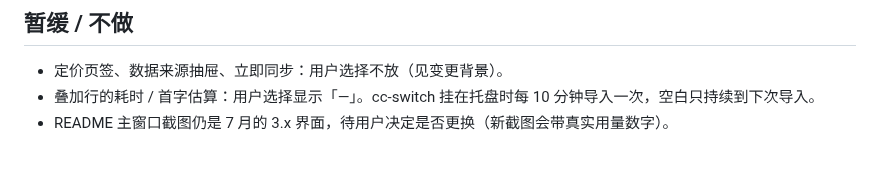
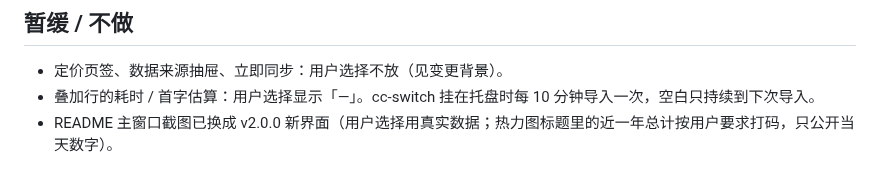
Before and after one commit to Eureka0w0v0/cc-usage, a Markdown page: docs/specs/2026-10-15-主窗口升级-cc-switch-v4-用量页.md, the part around the change. GitHub-like rendering.

Commit message:
docs(readme): 主窗口截图换成 v2.0.0 新界面（真实数据，热力图年度总计已打码）

```diff
--- a/docs/specs/2026-10-15-主窗口升级-cc-switch-v4-用量页.md
+++ b/docs/specs/2026-10-15-主窗口升级-cc-switch-v4-用量页.md
@@ -63,4 +63,4 @@
 ## 暂缓 / 不做
 - 定价页签、数据来源抽屉、立即同步：用户选择不放（见变更背景）。
 - 叠加行的耗时 / 首字估算：用户选择显示「—」。cc-switch 挂在托盘时每 10 分钟导入一次，空白只持续到下次导入。
-- README 主窗口截图仍是 7 月的 3.x 界面，待用户决定是否更换（新截图会带真实用量数字）。
+- README 主窗口截图已换成 v2.0.0 新界面（用户选择用真实数据；热力图标题里的近一年总计按用户要求打码，只公开当天数字）。
```
Also changed, not shown: docs/screenshots/main-window.png.
